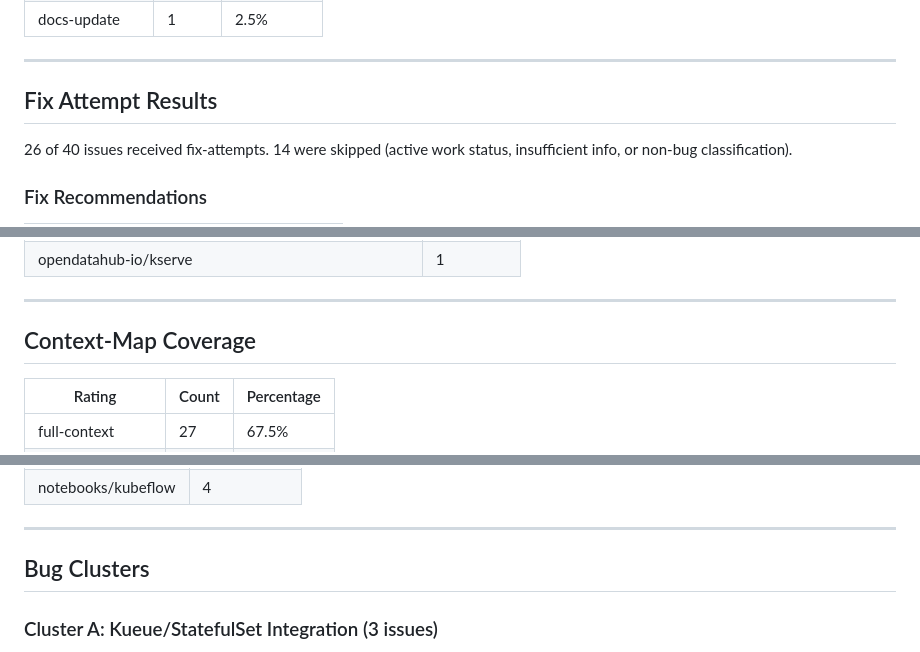
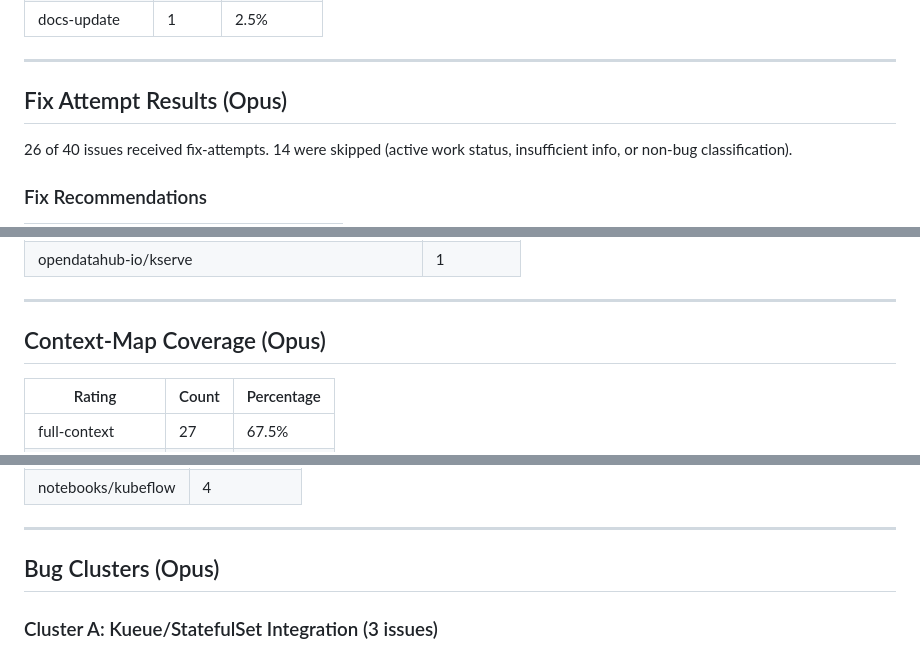
Before and after one commit to jctanner/ai-first-pipeline, a Markdown page: reports/AICP-assessment.md, 3 parts joined by grey strips. Rendered like a GitHub page.

Commit message:
more context

```diff
--- a/reports/AICP-assessment.md
+++ b/reports/AICP-assessment.md
@@ -64,7 +66,7 @@ Each issue is processed through five sequential phases. All phases run independe
 
 ---
 
-## Fix Attempt Results
+## Fix Attempt Results (Opus)
 
 26 of 40 issues received fix-attempts. 14 were skipped (active work status, insufficient info, or non-bug classification).
 
@@ -105,7 +107,7 @@ Each issue is processed through five sequential phases. All phases run independe
 
 ---
 
-## Context-Map Coverage
+## Context-Map Coverage (Opus)
 
 | Rating | Count | Percentage |
 |--------|-------|------------|
@@ -129,7 +131,7 @@ Each issue is processed through five sequential phases. All phases run independe
 
 ---
 
-## Bug Clusters
+## Bug Clusters (Opus)
 
 ### Cluster A: Kueue/StatefulSet Integration (3 issues)
 
```
Also changed, not shown: other parts of reports/AICP-assessment.md (+5 -3 lines).
